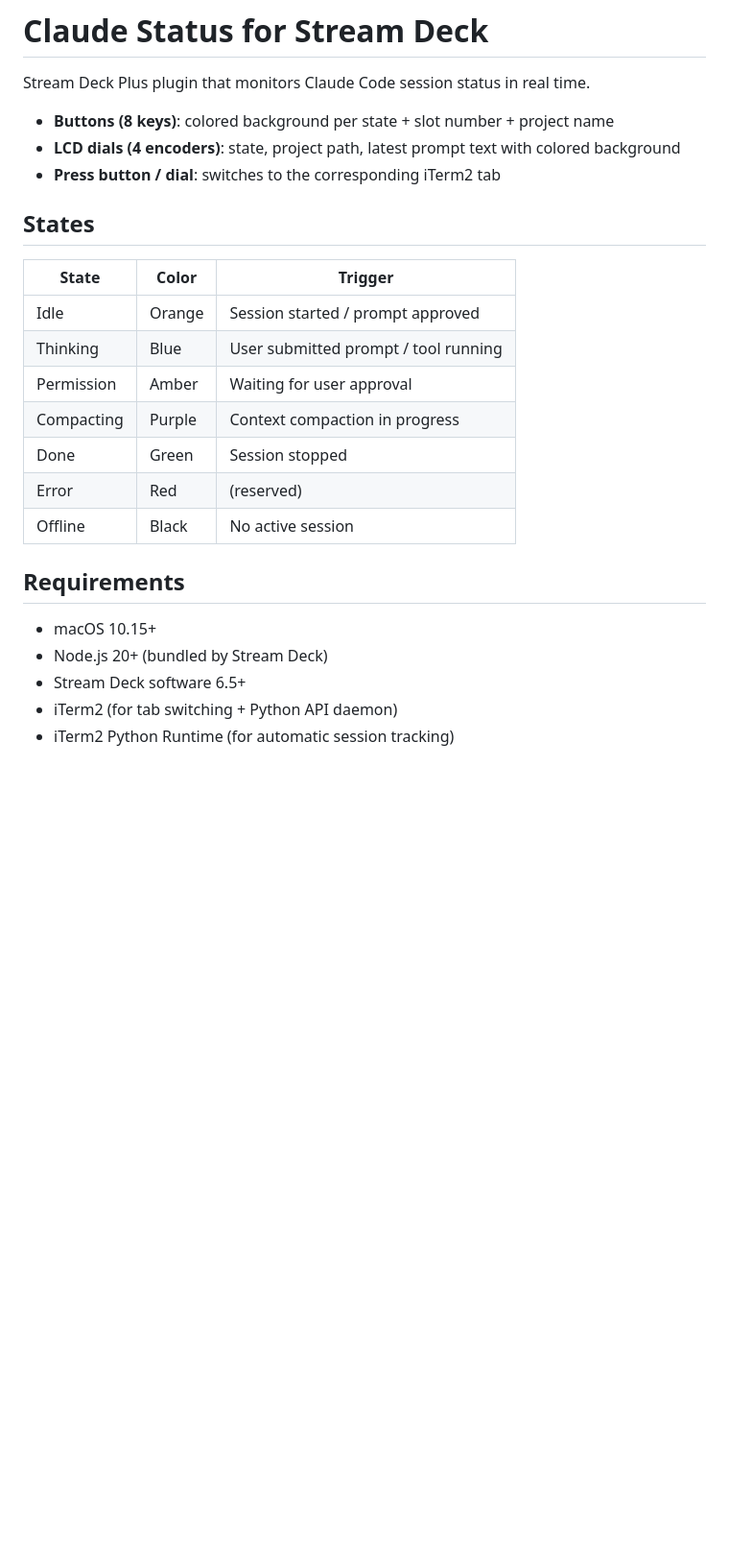
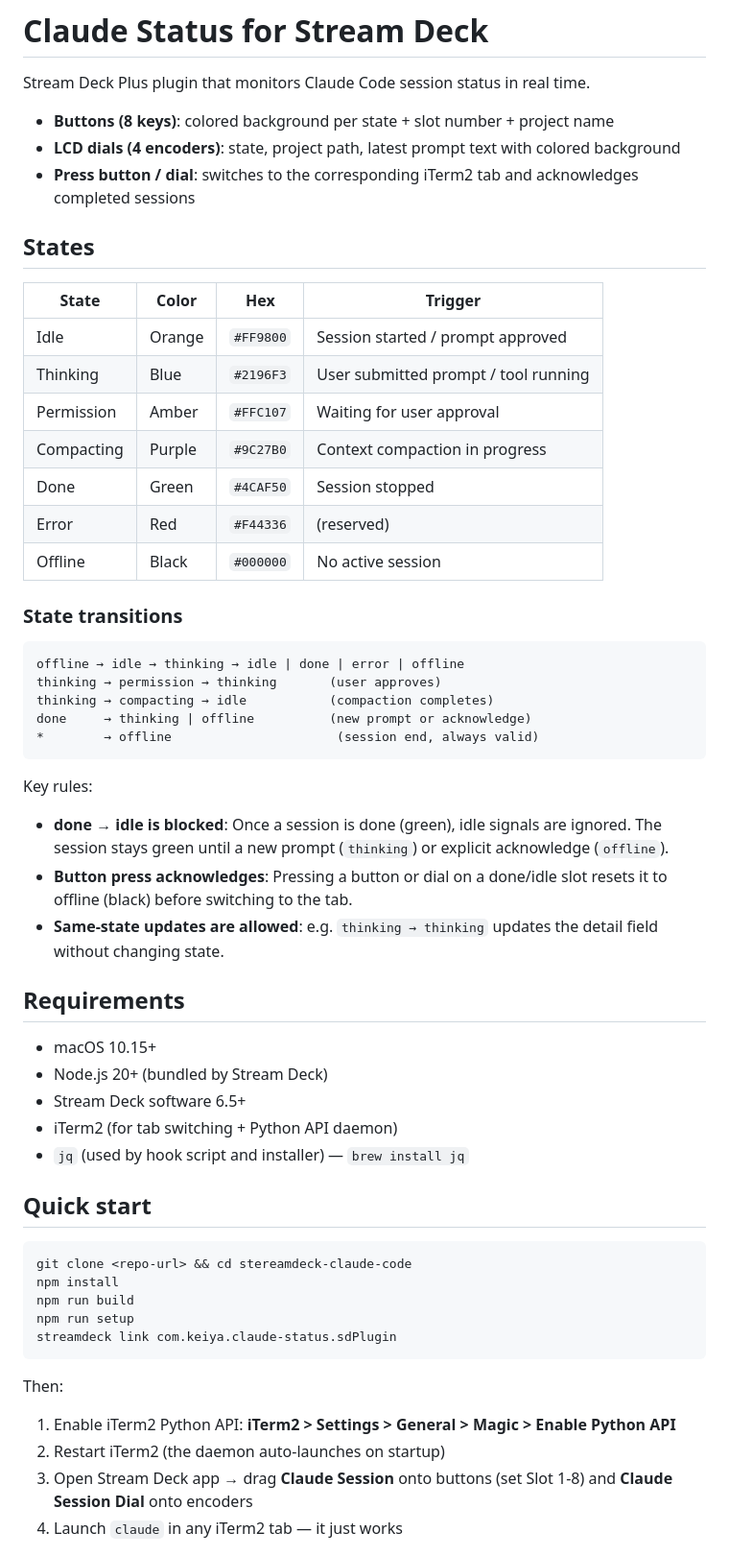
Before and after one commit to keiya/stream-deck-claude-code, a Markdown page: README.md, the part around one of its changes. Shown at 96% size. Drawn GitHub-style; blank space fills up the shorter version.

````diff
--- a/README.md
+++ b/README.md
@@ -4,19 +4,34 @@ Stream Deck Plus plugin that monitors Claude Code session status in real time.
 
 - **Buttons (8 keys)**: colored background per state + slot number + project name
 - **LCD dials (4 encoders)**: state, project path, latest prompt text with colored background
-- **Press button / dial**: switches to the corresponding iTerm2 tab
+- **Press button / dial**: switches to the corresponding iTerm2 tab and acknowledges completed sessions
 
 ## States
 
-| State | Color | Trigger |
-|---|---|---|
-| Idle | Orange | Session started / prompt approved |
-| Thinking | Blue | User submitted prompt / tool running |
-| Permission | Amber | Waiting for user approval |
-| Compacting | Purple | Context compaction in progress |
-| Done | Green | Session stopped |
-| Error | Red | (reserved) |
-| Offline | Black | No active session |
+| State | Color | Hex | Trigger |
+|---|---|---|---|
+| Idle | Orange | `#FF9800` | Session started / prompt approved |
+| Thinking | Blue | `#2196F3` | User submitted prompt / tool running |
+| Permission | Amber | `#FFC107` | Waiting for user approval |
+| Compacting | Purple | `#9C27B0` | Context compaction in progress |
+| Done | Green | `#4CAF50` | Session stopped |
+| Error | Red | `#F44336` | (reserved) |
+| Offline | Black | `#000000` | No active session |
+
+### State transitions
+
+```
+offline → idle → thinking → idle | done | error | offline
+thinking → permission → thinking       (user approves)
+thinking → compacting → idle           (compaction completes)
+done     → thinking | offline          (new prompt or acknowledge)
+*        → offline                      (session end, always valid)
+```
+
+Key rules:
+- **done → idle is blocked**: Once a session is done (green), idle signals are ignored. The session stays green until a new prompt (`thinking`) or explicit acknowledge (`offline`).
+- **Button press acknowledges**: Pressing a button or dial on a done/idle slot resets it to offline (black) before switching to the tab.
+- **Same-state updates are allowed**: e.g. `thinking → thinking` updates the detail field without changing state.
 
 ## Requirements
 
@@ -24,4 +39,21 @@ Stream Deck Plus plugin that monitors Claude Code session status in real time.
 - Node.js 20+ (bundled by Stream Deck)
 - Stream Deck software 6.5+
 - iTerm2 (for tab switching + Python API daemon)
-- iTerm2 Python Runtime (for automatic session tracking)
+- `jq` (used by hook script and installer) — `brew install jq`
+
+## Quick start
+
+```bash
+git clone <repo-url> && cd stereamdeck-claude-code
+npm install
+npm run build
+npm run setup
+streamdeck link com.keiya.claude-status.sdPlugin
+```
+
+Then:
+1. Enable iTerm2 Python API: **iTerm2 > Settings > General > Magic > Enable Python API**
+2. Restart iTerm2 (the daemon auto-launches on startup)
+3. Open Stream Deck app → drag **Claude Session** onto buttons (set Slot 1-8) and **Claude Session Dial** onto encoders
+4. Launch `claude` in any iTerm2 tab — it just works
+
````
Also changed, not shown: other parts of README.md (+211 -129 lines).
